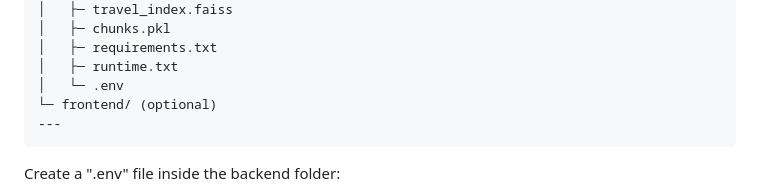
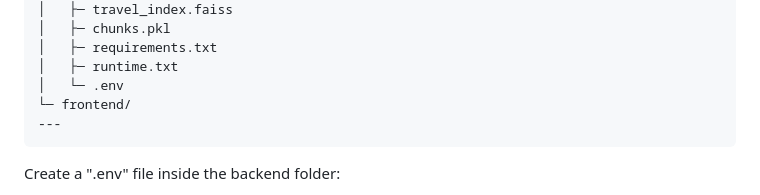
Before and after one commit to PrasadKadam-10/TripGenie, a Markdown page: README.md, the part around the change. Rendered like a GitHub page.

````diff
--- a/README.md
+++ b/README.md
@@ -119,10 +119,9 @@ TripGenie/
 │   ├─ requirements.txt
 │   ├─ runtime.txt
 │   └─ .env
-└─ frontend/ (optional)
+└─ frontend/
 ---
 ```
-
 Create a ".env" file inside the backend folder:
 
 GROQ_API_KEY=your_groq_api_key
````
